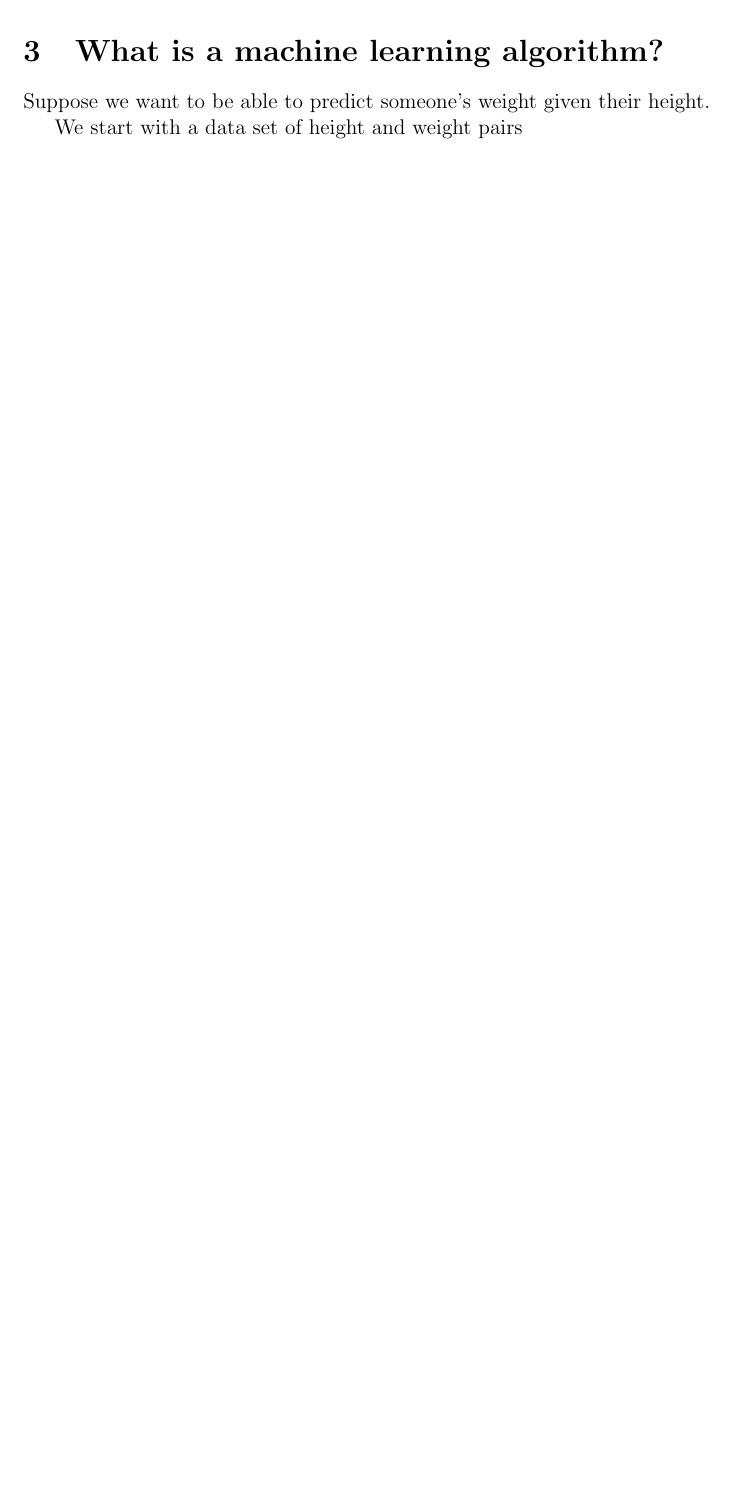
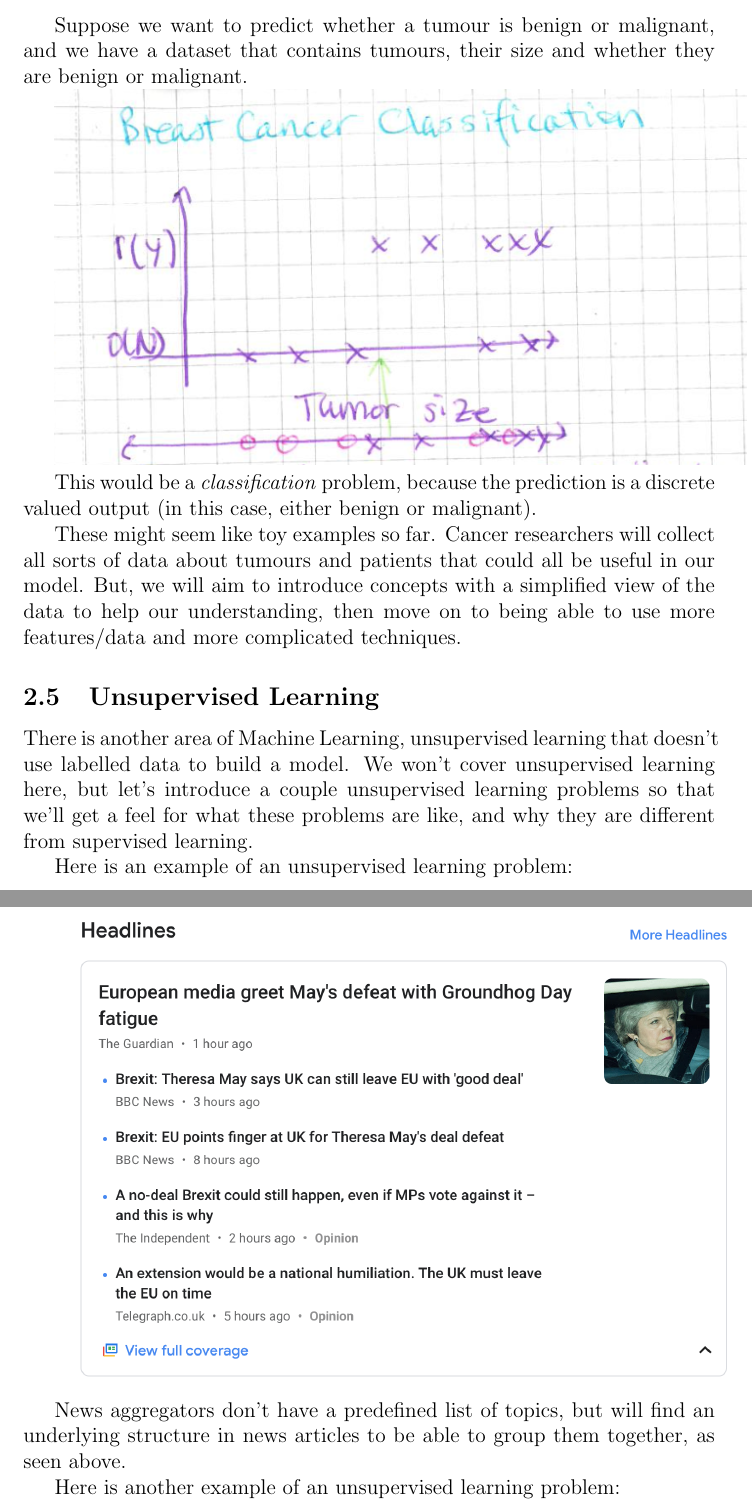
Before and after one commit to lmath/regression, a LaTeX document (tex/week1.tex): part of page 3 of 3 before the commit and two parts of pages 4 and 5 of 6 after it, the two joined at a grey line, cut at the place of the change, the shorter picture padded with empty space. Compiled offline with pdfLaTeX.

Commit message:
Add supervised/unsupervised learning to  week 1.

```diff
--- a/tex/week1.tex
+++ b/tex/week1.tex
@@ -56,8 +56,7 @@ if its performance on *T*, as measured by *P* improves with experience *E*
 So, we can see that the rule based spam filtering approach wouldn't be a machine learning based approach because having
 more labelled data would not help us to classify spam any more accurately.
 
-\section{What is a machine learning algorithm?}
+\subsection{Supervised Learning}
 
-Suppose we want to be able to predict someone's weight given their height.
+Here is an example of a supervised learning problem:
 
-We start with a data set of height and weight pairs
@@ -63,0 +77,19 @@ We start with a data set of height and weight pairs
+Suppose we want to predict whether a tumour is benign or malignant, and we have a dataset that contains tumours, their size and whether they are benign or malignant.
+
+\includegraphics[width={\textwidth}]{tumour-size}
+
+This would be a \textit{classification} problem, because the prediction is a discrete valued output (in this case, either benign or malignant).
+
+These might seem like toy examples so far. Cancer researchers will collect all sorts of data about tumours and patients that could all be useful in our model. But, we will aim to introduce concepts with a simplified view of the data to help our understanding, then move on to being able to use more features/data and more complicated techniques.
+
+\subsection{Unsupervised Learning}
+
+There is another area of Machine Learning, unsupervised learning that doesn't use labelled data to build a model. We won't cover unsupervised learning here, but let's introduce a couple unsupervised learning problems so that we'll get a feel for what these problems are like, and why they are different from supervised learning.
+
+Here is an example of an unsupervised learning problem:
+
+\includegraphics[width={\textwidth}]{google-news}
+
+News aggregators don't have a predefined list of topics, but will find an underlying structure in news articles to be able to group them together, as seen above.
+
+Here is another example of an unsupervised learning problem:
```
Also changed, not shown: tex/images/cocktail-party.png (added), tex/images/google-news.png (added), tex/images/housing-prices.png (added), tex/images/tumour-size.png (added), tex/week1.pdf, tex/week1.tex (29 more changed lines), 3 other files.
